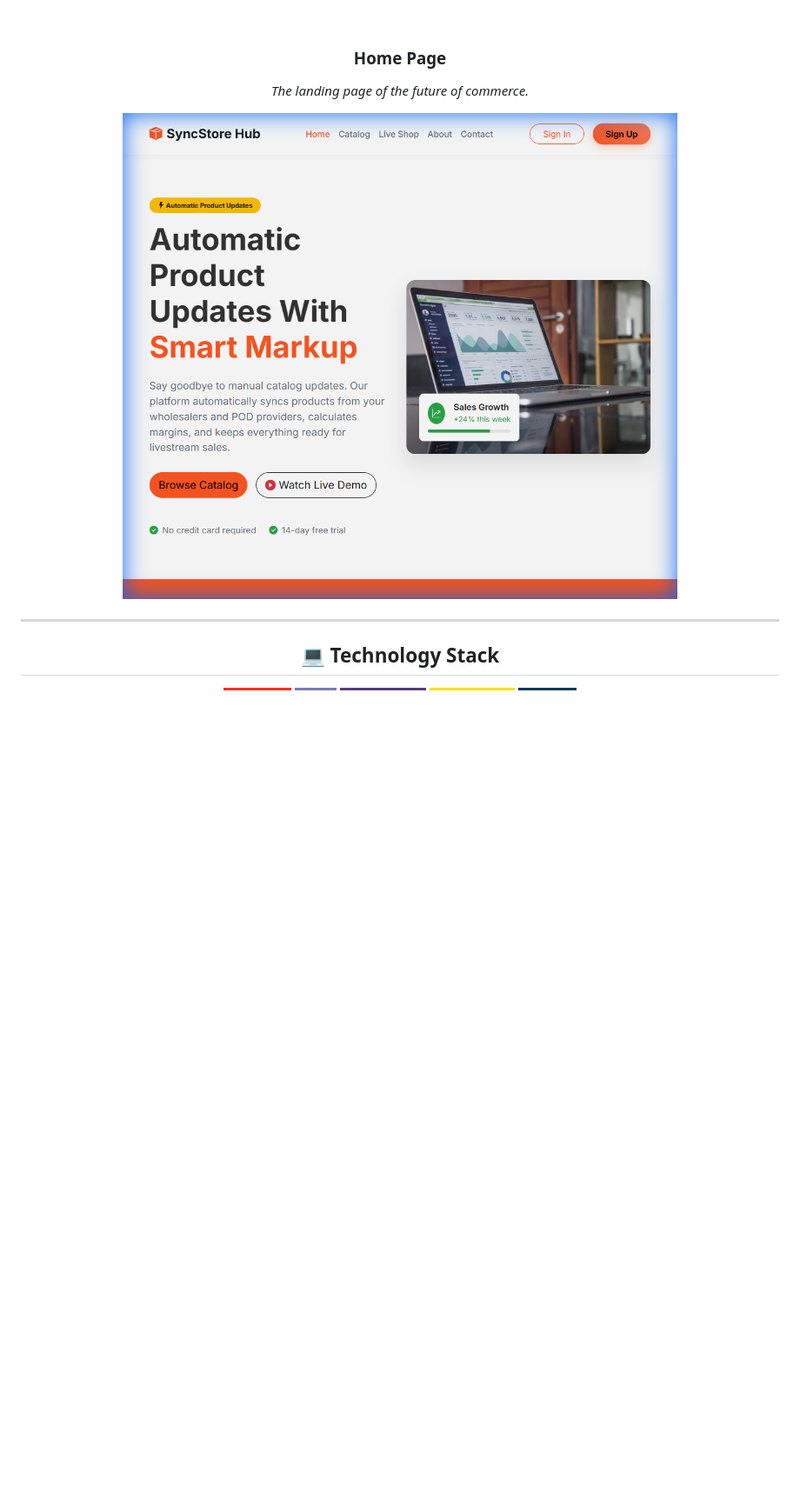
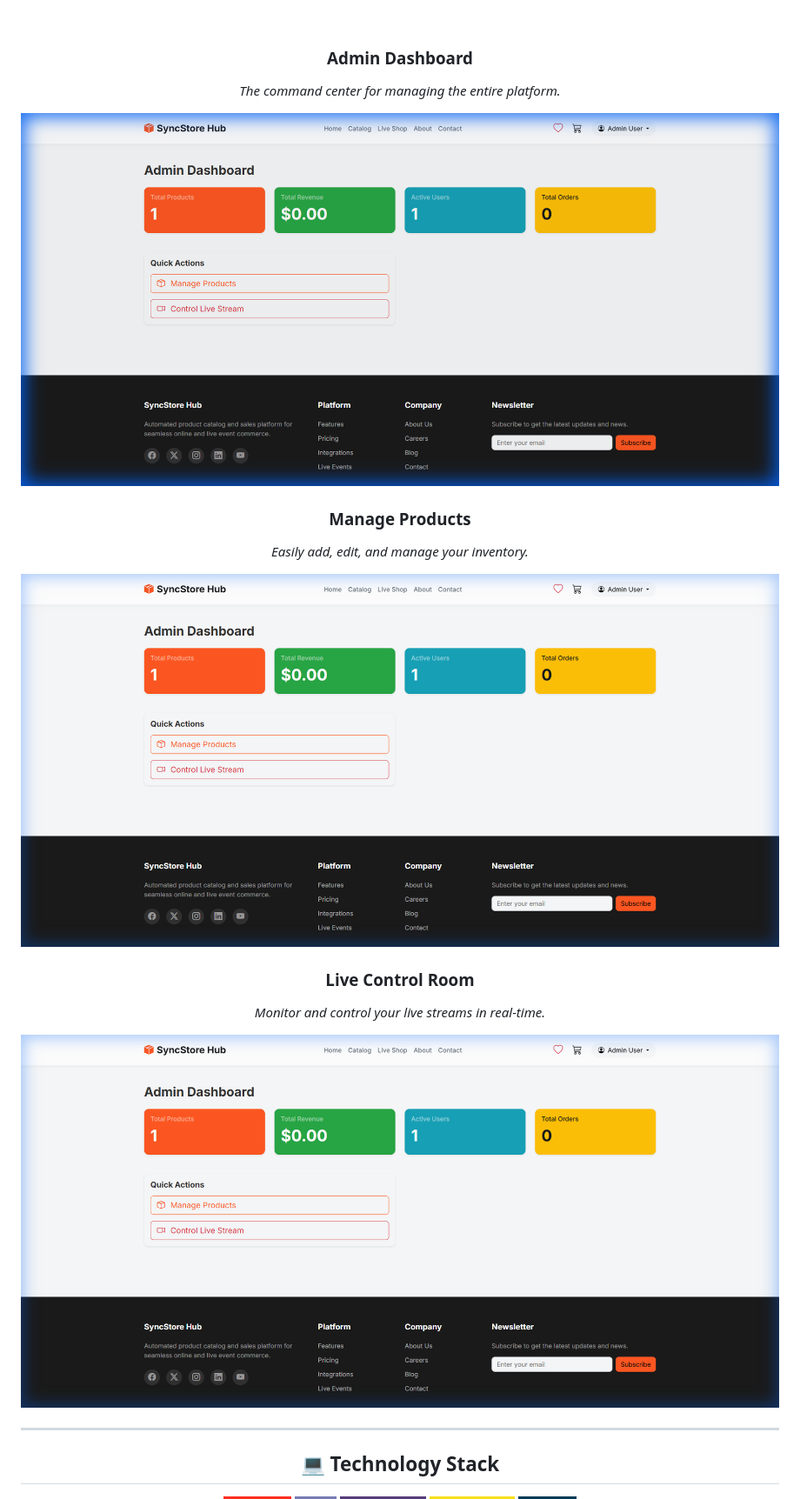
Before and after one commit to Konalexon/SyncStore-Hub, a Markdown page: README.md, the part around the change printed below. Shown: that part at 87% size. Drawn GitHub-style; pictures changed too: public/screenshots/admin_dashboard.png (added), public/screenshots/admin_live_control.png (added), public/screenshots/admin_products.png (added); badges without logos; blank space fills up the shorter version.

Commit message:
feat: Add admin dashboard, products, and live control screenshots to README.

```diff
--- a/README.md
+++ b/README.md
@@ -77,10 +82,20 @@ This isn't just a shop; it's a **broadcast network for commerce**.
 
 <br/>
 
-### Home Page
-*The landing page of the future of commerce.*
+### Admin Dashboard
+*The command center for managing the entire platform.*
 
-![Home](public/screenshots/home.png)
+![Admin Dashboard](public/screenshots/admin_dashboard.png)
+
+### Manage Products
+*Easily add, edit, and manage your inventory.*
+
+![Admin Products](public/screenshots/admin_products.png)
+
+### Live Control Room
+*Monitor and control your live streams in real-time.*
+
+![Admin Live Control](public/screenshots/admin_live_control.png)
 
 </div>
 
```
Also changed, not shown: other parts of README.md (+5 -0 lines).
